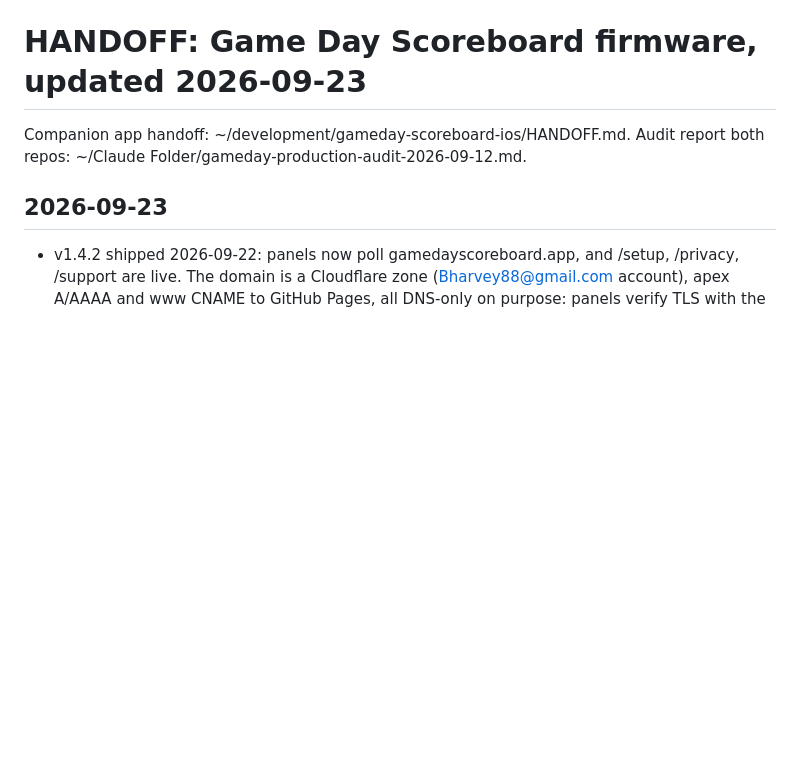
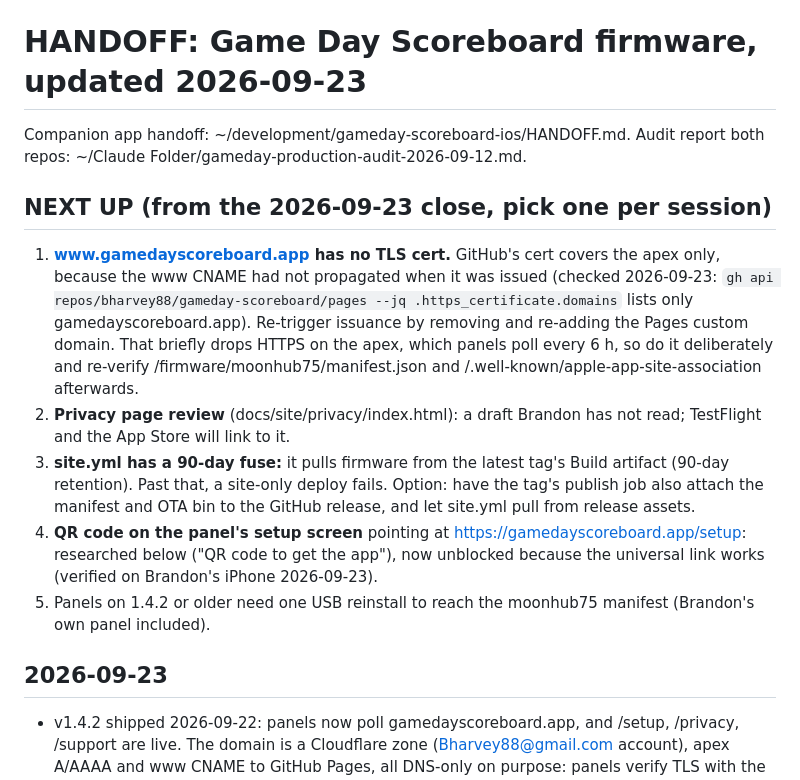
Before and after one commit to bharvey88/gameday-scoreboard, a Markdown page: HANDOFF.md, the part around the change. Rendered like a GitHub page; blank space fills up the shorter version.

Commit message:
Handoff: next-up list from the 2026-09-23 close

```diff
--- a/HANDOFF.md
+++ b/HANDOFF.md
@@ -2,6 +2,29 @@
 
 Companion app handoff: ~/development/gameday-scoreboard-ios/HANDOFF.md.
 Audit report both repos: ~/Claude Folder/gameday-production-audit-2026-09-12.md.
+
+## NEXT UP (from the 2026-09-23 close, pick one per session)
+
+1. **www.gamedayscoreboard.app has no TLS cert.** GitHub's cert covers the
+   apex only, because the www CNAME had not propagated when it was issued
+   (checked 2026-09-23: `gh api repos/bharvey88/gameday-scoreboard/pages
+   --jq .https_certificate.domains` lists only gamedayscoreboard.app).
+   Re-trigger issuance by removing and re-adding the Pages custom domain.
+   That briefly drops HTTPS on the apex, which panels poll every 6 h, so do
+   it deliberately and re-verify /firmware/moonhub75/manifest.json and
+   /.well-known/apple-app-site-association afterwards.
+2. **Privacy page review** (docs/site/privacy/index.html): a draft Brandon
+   has not read; TestFlight and the App Store will link to it.
+3. **site.yml has a 90-day fuse:** it pulls firmware from the latest tag's
+   Build artifact (90-day retention). Past that, a site-only deploy fails.
+   Option: have the tag's publish job also attach the manifest and OTA bin
+   to the GitHub release, and let site.yml pull from release assets.
+4. **QR code on the panel's setup screen** pointing at
+   https://gamedayscoreboard.app/setup: researched below ("QR code to get the
+   app"), now unblocked because the universal link works (verified on
+   Brandon's iPhone 2026-09-23).
+5. Panels on 1.4.2 or older need one USB reinstall to reach the moonhub75
+   manifest (Brandon's own panel included).
 
 ## 2026-09-23
 
```
